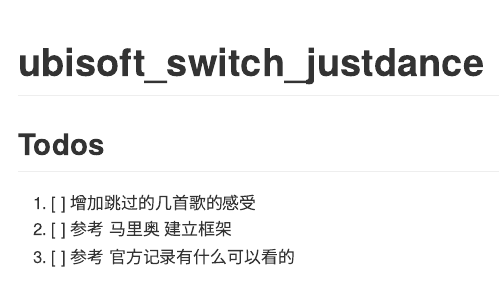
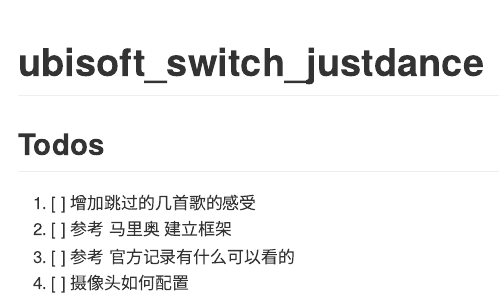
Before and after one commit to JiaxiangBU/ubisoft_switch_justdance, an R Markdown document (README.Rmd): the page in a window 1100 px wide, from its top. The pictures show the output file README.md that the author committed with the source, drawn offline in the style of GitHub.

Commit message:
1. [ ] 摄像头如何配置

```diff
--- a/README.Rmd
+++ b/README.Rmd
@@ -20,3 +20,4 @@
 1. [ ] 增加跳过的几首歌的感受
 1. [ ] 参考 马里奥 建立框架
 1. [ ] 参考 官方记录有什么可以看的
+1. [ ] 摄像头如何配置
```
Also changed, not shown: README.md.
